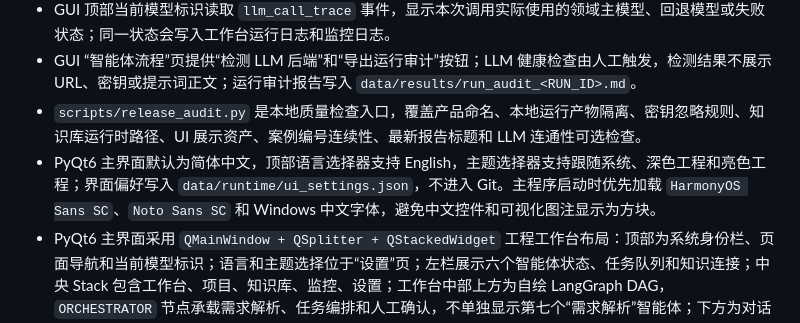
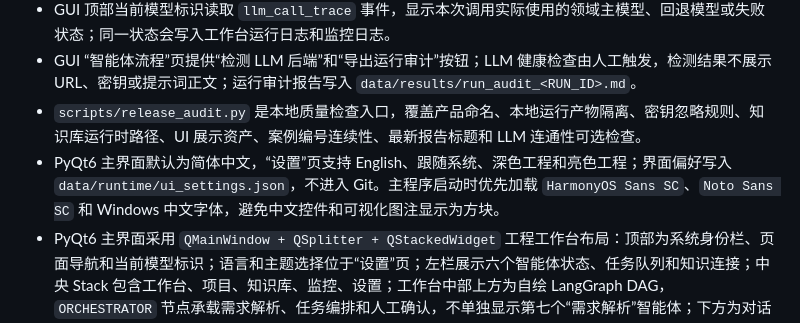
Before and after one commit to ZPL-03/CSAgent, a Markdown page: docs/项目状态.md, the part around the change. Rendered like a GitHub page.

```diff
--- a/docs/项目状态.md
+++ b/docs/项目状态.md
@@ -10,7 +10,7 @@
 - GUI 顶部当前模型标识读取 `llm_call_trace` 事件，显示本次调用实际使用的领域主模型、回退模型或失败状态；同一状态会写入工作台运行日志和监控日志。
 - GUI “智能体流程”页提供“检测 LLM 后端”和“导出运行审计”按钮；LLM 健康检查由人工触发，检测结果不展示 URL、密钥或提示词正文；运行审计报告写入 `data/results/run_audit_<RUN_ID>.md`。
 - `scripts/release_audit.py` 是本地质量检查入口，覆盖产品命名、本地运行产物隔离、密钥忽略规则、知识库运行时路径、UI 展示资产、案例编号连续性、最新报告标题和 LLM 连通性可选检查。
-- PyQt6 主界面默认为简体中文，顶部语言选择器支持 English，主题选择器支持跟随系统、深色工程和亮色工程；界面偏好写入 `data/runtime/ui_settings.json`，不进入 Git。主程序启动时优先加载 `HarmonyOS Sans SC`、`Noto Sans SC` 和 Windows 中文字体，避免中文控件和可视化图注显示为方块。
+- PyQt6 主界面默认为简体中文，“设置”页支持 English、跟随系统、深色工程和亮色工程；界面偏好写入 `data/runtime/ui_settings.json`，不进入 Git。主程序启动时优先加载 `HarmonyOS Sans SC`、`Noto Sans SC` 和 Windows 中文字体，避免中文控件和可视化图注显示为方块。
 - PyQt6 主界面采用 `QMainWindow + QSplitter + QStackedWidget` 工程工作台布局：顶部为系统身份栏、页面导航和当前模型标识；语言和主题选择位于“设置”页；左栏展示六个智能体状态、任务队列和知识连接；中央 Stack 包含工作台、项目、知识库、监控、设置；工作台中部上方为自绘 LangGraph DAG，`ORCHESTRATOR` 节点承载需求解析、任务编排和人工确认，不单独显示第七个“需求解析”智能体；下方为对话优先交互区；右栏展示实时视口、会话指标、运行日志、阶段报告、会话数据导出和报告打开入口。实时视口在本机 OpenGL 可用时使用 PyVista 交互视图，支持旋转、缩放、平移、双击重置、按钮重置视角和适配窗口。设置页提供主/回退 LLM、Abaqus、候选来源比例、人工确认节点、RAG/KG 分块和向量索引等本地 YAML 配置表单；密钥仍由 `.env` 管理，GUI 不显示密钥正文。
 - 顶部品牌标识显示为 CSAgent 图形徽标、`CSAgent` 主标题和“多智能体智能设计平台”副标题；界面不包含登录头像。DAG 和左侧智能体卡片支持完成、运行中、失败、等待四类状态灯；DAG 节点、状态灯、知识检索支线和文字块按节点几何中心对齐。工作台对话流按内容自适应气泡宽度，短消息不拉满面板，用户输入显示在右侧并保留头像标识，工具调用卡片和证据 chips 与消息正文保持紧凑间距。
 - 右侧实时结果区的“导出数据”入口写入 `data/results/session_export_<RUN_ID>.json` 和 `data/results/session_trace_<RUN_ID>.csv`，用于复核当前会话任务、候选、初筛、FEM、知识回流、报告元数据和 TMP-C-CASE 追踪关系。
```
Also changed, not shown: README.md (+1 -1 lines), docs/assets/ui_workbench_dark.png, 1 other file.
